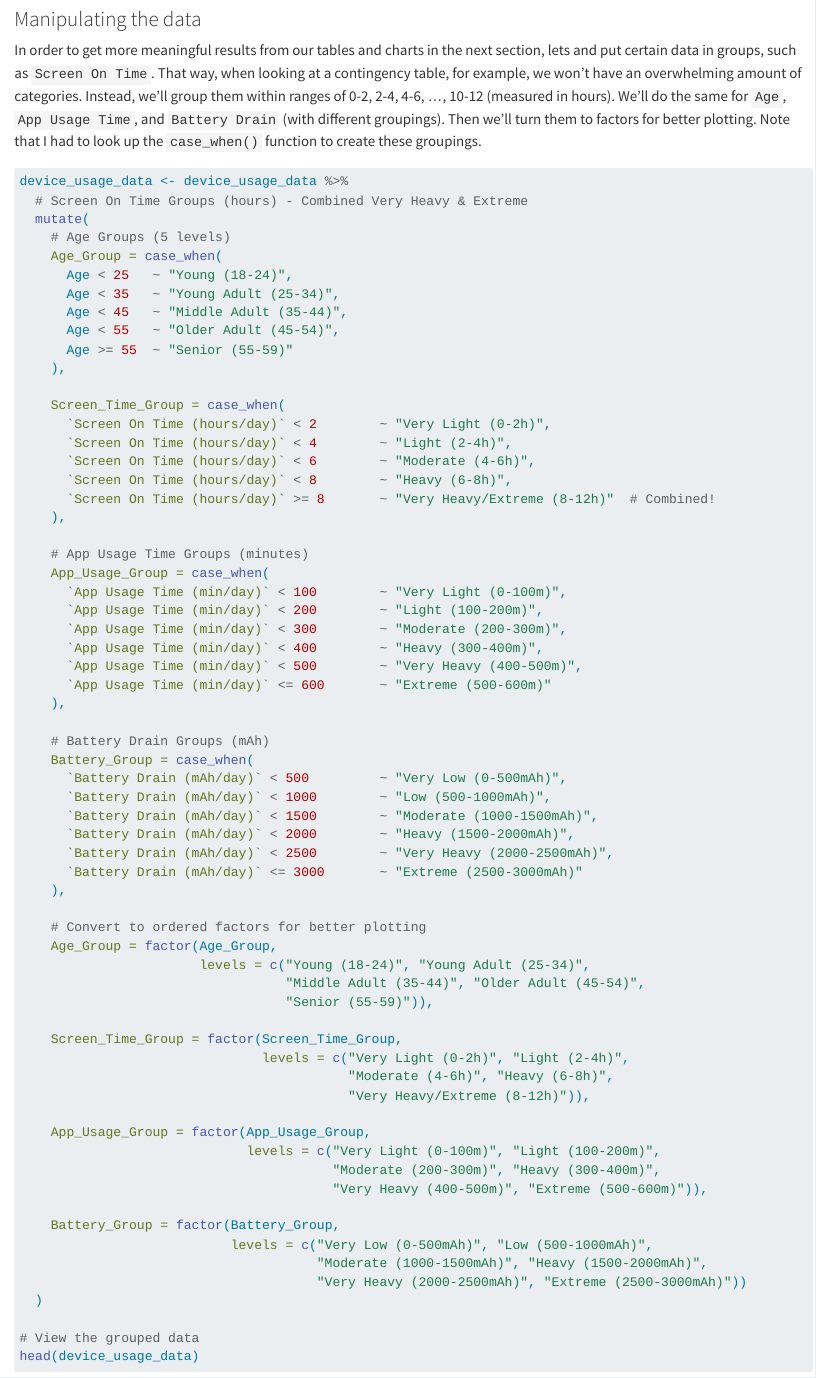
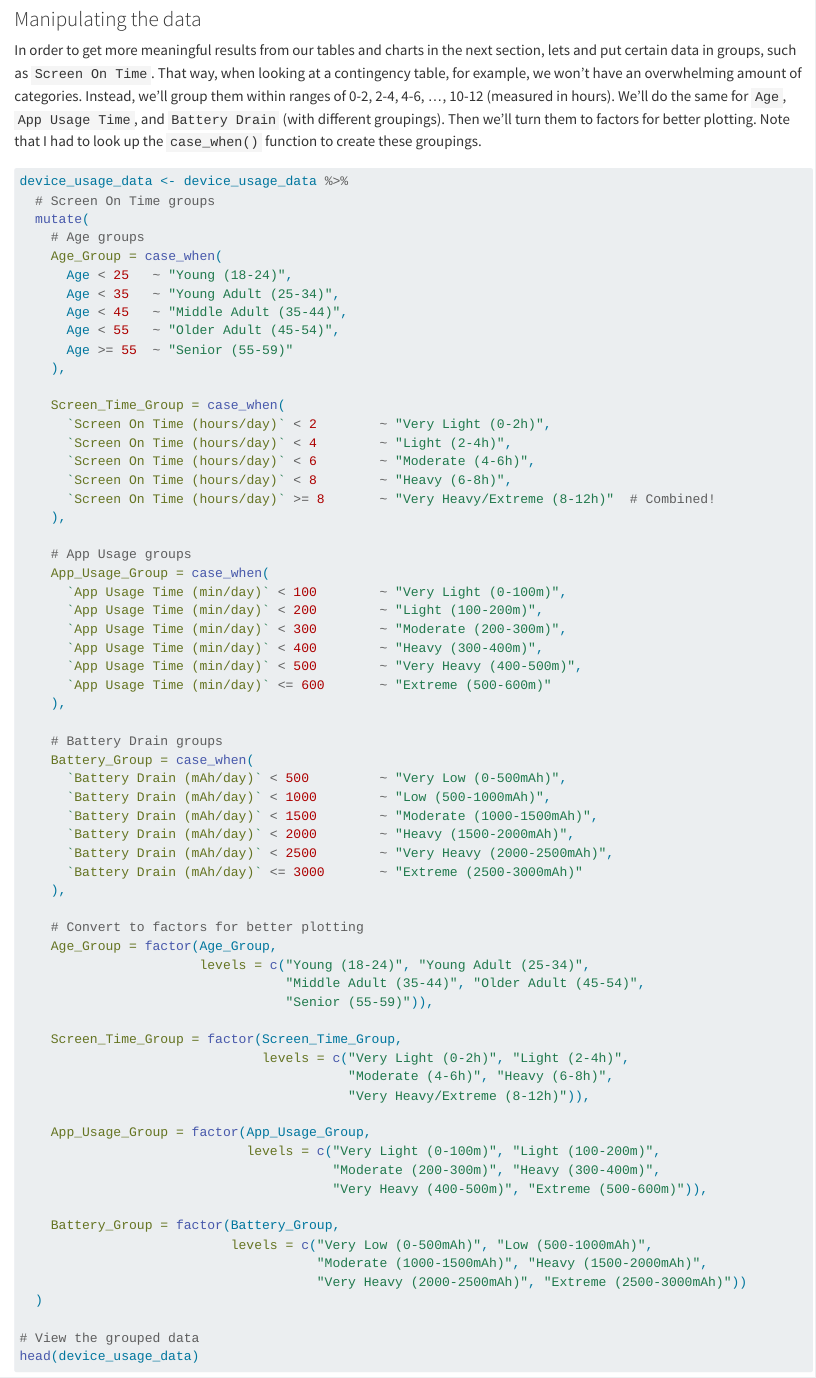
Before and after one commit to Ben-Glickauf/558_Project2, a Quarto document (static.qmd): the page in a window 1100 px wide, from 1780 px down. Rendered offline with R 4.5, knitr and Pandoc in place of Quarto, with nearby package versions; long lines of code are wrapped.

Commit message:
some final changes

````diff
--- a/static.qmd
+++ b/static.qmd
@@ -57,9 +57,9 @@ In order to get more meaningful results from our tables and charts in the next s
 
 ```{r}
 device_usage_data <- device_usage_data %>%
-  # Screen On Time Groups (hours) - Combined Very Heavy & Extreme
+  # Screen On Time groups
   mutate(
-    # Age Groups (5 levels)
+    # Age groups
     Age_Group = case_when(
       Age < 25   ~ "Young (18-24)",
       Age < 35   ~ "Young Adult (25-34)",
@@ -76,7 +76,7 @@ device_usage_data <- device_usage_data %>%
       `Screen On Time (hours/day)` >= 8       ~ "Very Heavy/Extreme (8-12h)"  # Combined!
     ),
 
-    # App Usage Time Groups (minutes)
+    # App Usage groups
     App_Usage_Group = case_when(
       `App Usage Time (min/day)` < 100        ~ "Very Light (0-100m)",
       `App Usage Time (min/day)` < 200        ~ "Light (100-200m)",
@@ -86,7 +86,7 @@ device_usage_data <- device_usage_data %>%
       `App Usage Time (min/day)` <= 600       ~ "Extreme (500-600m)"
     ),
 
-    # Battery Drain Groups (mAh)
+    # Battery Drain groups
     Battery_Group = case_when(
       `Battery Drain (mAh/day)` < 500         ~ "Very Low (0-500mAh)",
       `Battery Drain (mAh/day)` < 1000        ~ "Low (500-1000mAh)",
@@ -96,7 +96,7 @@ device_usage_data <- device_usage_data %>%
       `Battery Drain (mAh/day)` <= 3000       ~ "Extreme (2500-3000mAh)"
     ),
 
-    # Convert to ordered factors for better plotting
+    # Convert to factors for better plotting
     Age_Group = factor(Age_Group,
                        levels = c("Young (18-24)", "Young Adult (25-34)",
                                   "Middle Adult (35-44)", "Older Adult (45-54)",
````
